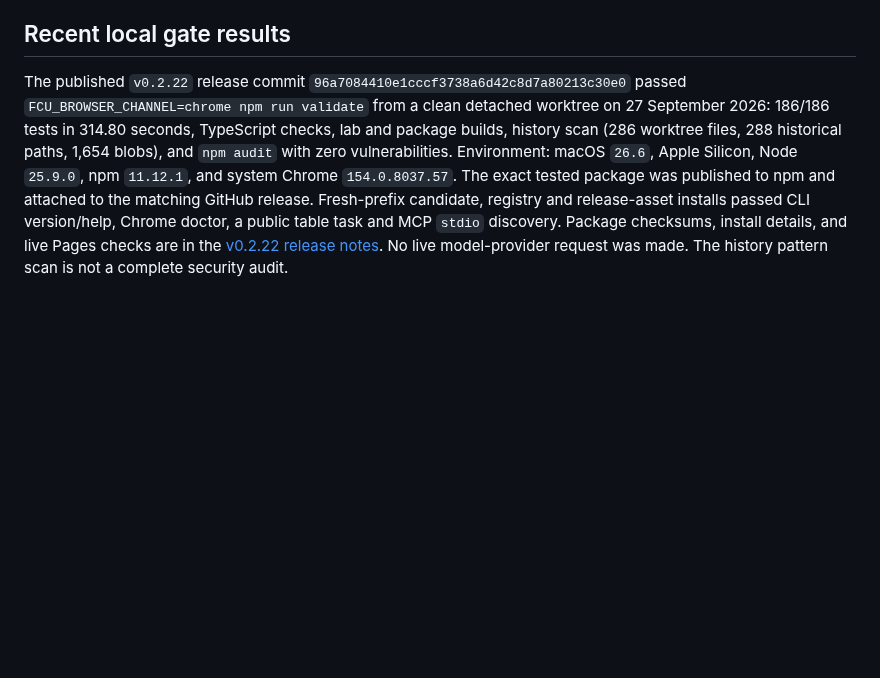
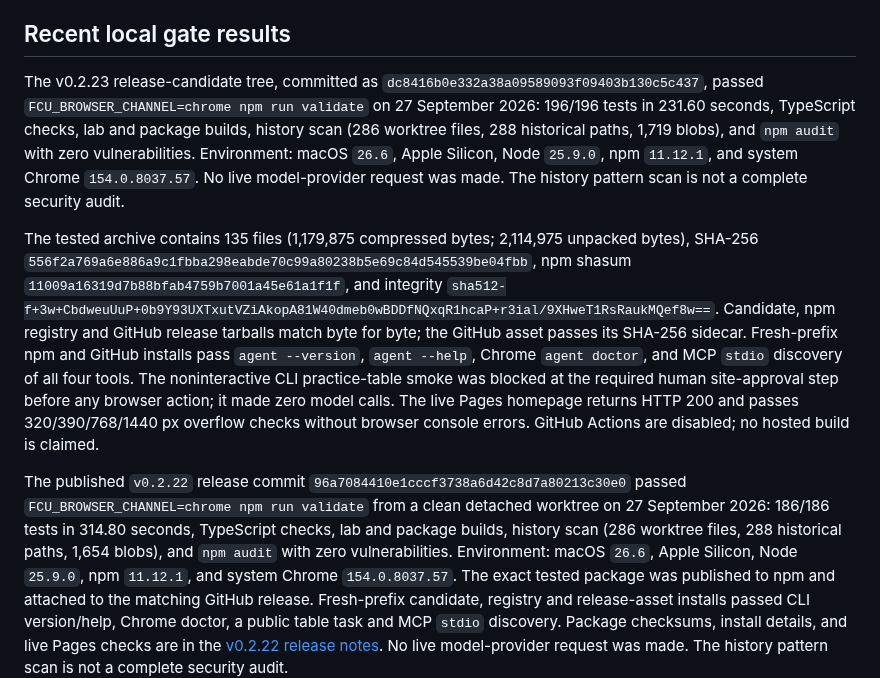
Before and after one commit to OthmaneBlial/FreeComputerUse, a Markdown page: docs/LOCAL_VALIDATION.md, the part around the change. Drawn GitHub-style; blank space fills up the shorter version.

Commit message:
docs: record v0.2.23 release verification

```diff
--- a/docs/LOCAL_VALIDATION.md
+++ b/docs/LOCAL_VALIDATION.md
@@ -39,6 +39,10 @@ commit hash and environment when recording a validation result; never record API
 keys, cookies, or user data.
 
 ## Recent local gate results
+
+The v0.2.23 release-candidate tree, committed as `dc8416b0e332a38a09589093f09403b130c5c437`, passed `FCU_BROWSER_CHANNEL=chrome npm run validate` on 27 September 2026: 196/196 tests in 231.60 seconds, TypeScript checks, lab and package builds, history scan (286 worktree files, 288 historical paths, 1,719 blobs), and `npm audit` with zero vulnerabilities. Environment: macOS `26.6`, Apple Silicon, Node `25.9.0`, npm `11.12.1`, and system Chrome `154.0.8037.57`. No live model-provider request was made. The history pattern scan is not a complete security audit.
+
+The tested archive contains 135 files (1,179,875 compressed bytes; 2,114,975 unpacked bytes), SHA-256 `556f2a769a6e886a9c1fbba298eabde70c99a80238b5e69c84d545539be04fbb`, npm shasum `11009a16319d7b88bfab4759b7001a45e61a1f1f`, and integrity `sha512-f+3w+CbdweuUuP+0b9Y93UXTxutVZiAkopA81W40dmeb0wBDDfNQxqR1hcaP+r3ial/9XHweT1RsRaukMQef8w==`. Candidate, npm registry and GitHub release tarballs match byte for byte; the GitHub asset passes its SHA-256 sidecar. Fresh-prefix npm and GitHub installs pass `agent --version`, `agent --help`, Chrome `agent doctor`, and MCP `stdio` discovery of all four tools. The noninteractive CLI practice-table smoke was blocked at the required human site-approval step before any browser action; it made zero model calls. The live Pages homepage returns HTTP 200 and passes 320/390/768/1440 px overflow checks without browser console errors. GitHub Actions are disabled; no hosted build is claimed.
 
 The published `v0.2.22` release commit
 `96a7084410e1cccf3738a6d42c8d7a80213c30e0` passed
```
Also changed, not shown: ROADMAP.md (+4 -4 lines), docs/SUPPORT_MATRIX.md (+15 -15 lines).
